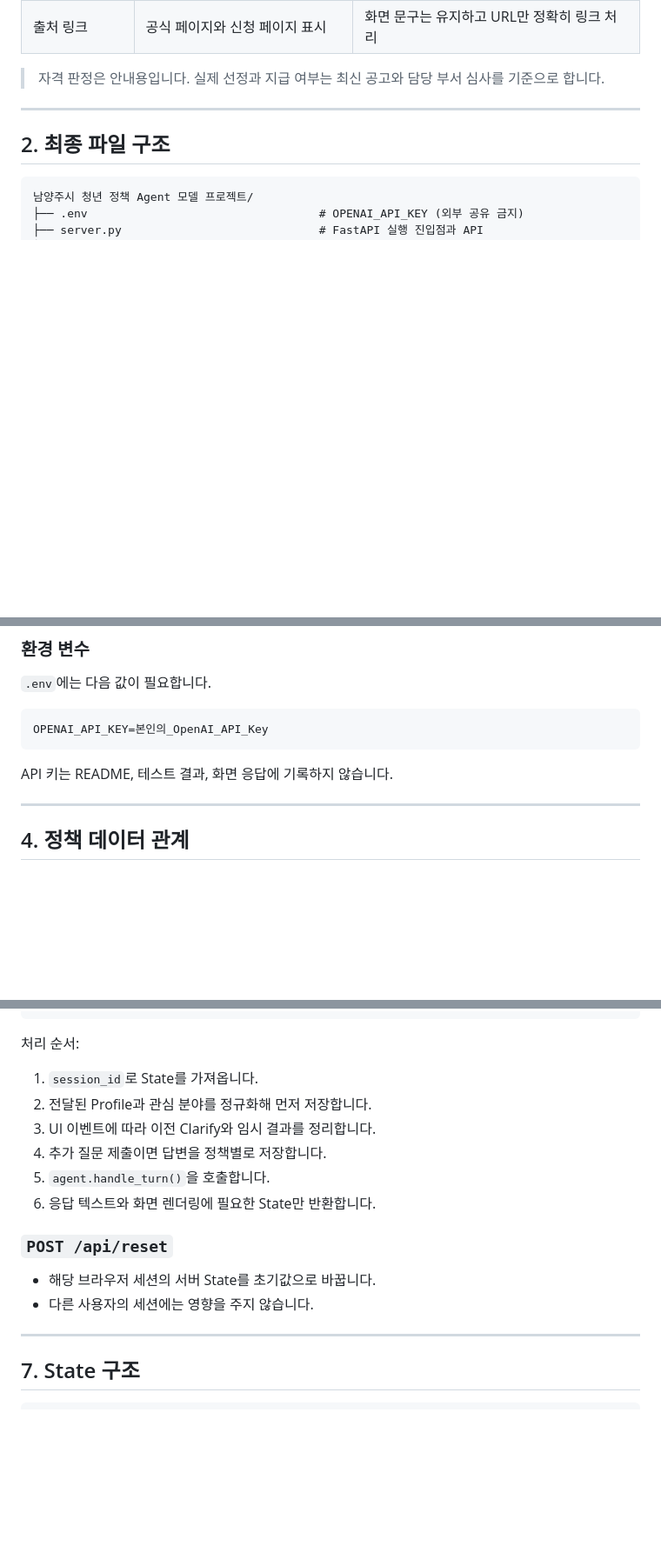
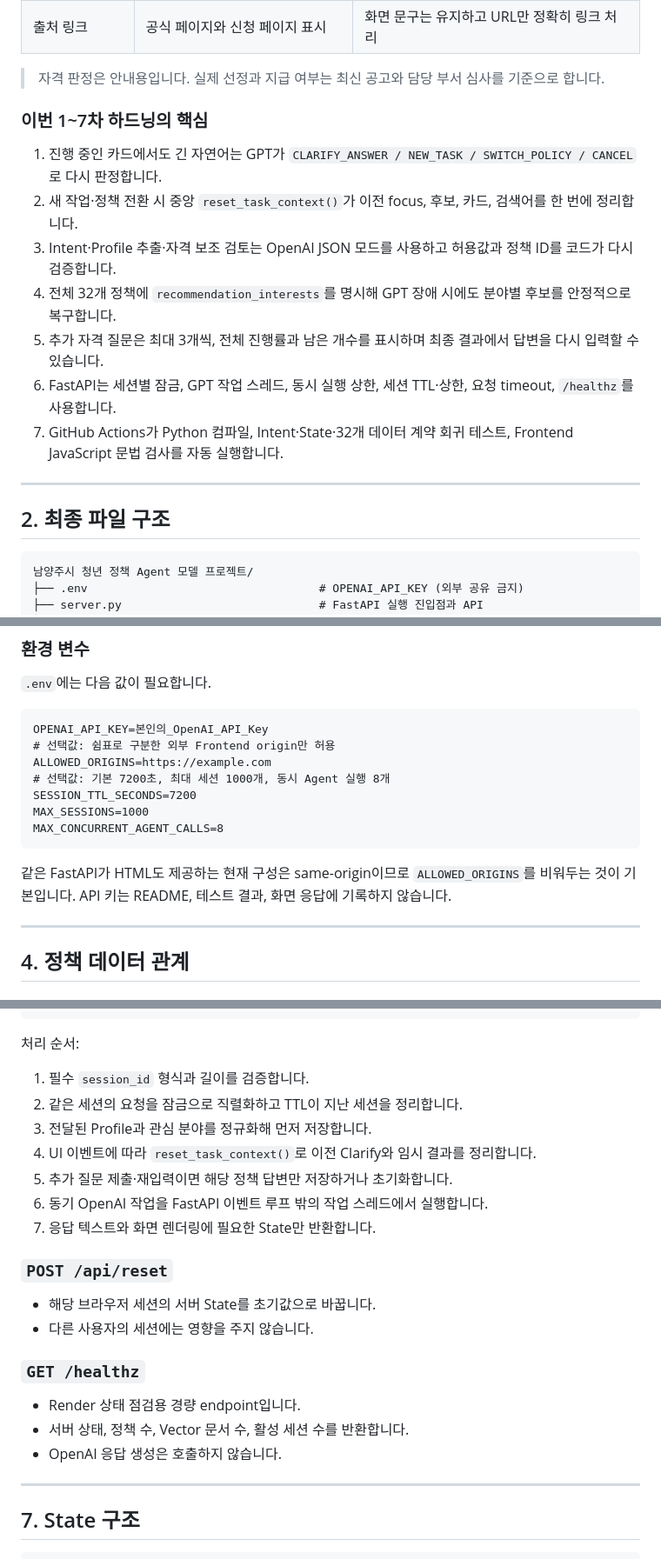
Before and after one commit to somsomthals317-hue/namyangju-dumulcheong-bot, a Markdown page: README_코드흐름_정리.md, 3 parts joined by grey strips. Shown at 87% size. Drawn GitHub-style; blank space fills up the shorter version.

Commit message:
docs: document GPT state server and CI hardening

````diff
--- a/README_코드흐름_정리.md
+++ b/README_코드흐름_정리.md
@@ -23,6 +23,16 @@
 | 출처 링크 | 공식 페이지와 신청 페이지 표시 | 화면 문구는 유지하고 URL만 정확히 링크 처리 |
 
 > 자격 판정은 안내용입니다. 실제 선정과 지급 여부는 최신 공고와 담당 부서 심사를 기준으로 합니다.
+
+### 이번 1~7차 하드닝의 핵심
+
+1. 진행 중인 카드에서도 긴 자연어는 GPT가 `CLARIFY_ANSWER / NEW_TASK / SWITCH_POLICY / CANCEL`로 다시 판정합니다.
+2. 새 작업·정책 전환 시 중앙 `reset_task_context()`가 이전 focus, 후보, 카드, 검색어를 한 번에 정리합니다.
+3. Intent·Profile 추출·자격 보조 검토는 OpenAI JSON 모드를 사용하고 허용값과 정책 ID를 코드가 다시 검증합니다.
+4. 전체 32개 정책에 `recommendation_interests`를 명시해 GPT 장애 시에도 분야별 후보를 안정적으로 복구합니다.
+5. 추가 자격 질문은 최대 3개씩, 전체 진행률과 남은 개수를 표시하며 최종 결과에서 답변을 다시 입력할 수 있습니다.
+6. FastAPI는 세션별 잠금, GPT 작업 스레드, 동시 실행 상한, 세션 TTL·상한, 요청 timeout, `/healthz`를 사용합니다.
+7. GitHub Actions가 Python 컴파일, Intent·State·32개 데이터 계약 회귀 테스트, Frontend JavaScript 문법 검사를 자동 실행합니다.
 
 ---
 
@@ -89,9 +99,15 @@
 
 ```dotenv
 OPENAI_API_KEY=본인의_OpenAI_API_Key
+# 선택값: 쉼표로 구분한 외부 Frontend origin만 허용
+ALLOWED_ORIGINS=https://example.com
+# 선택값: 기본 7200초, 최대 세션 1000개, 동시 Agent 실행 8개
+SESSION_TTL_SECONDS=7200
+MAX_SESSIONS=1000
+MAX_CONCURRENT_AGENT_CALLS=8
 ```
 
-API 키는 README, 테스트 결과, 화면 응답에 기록하지 않습니다.
+같은 FastAPI가 HTML도 제공하는 현재 구성은 same-origin이므로 `ALLOWED_ORIGINS`를 비워두는 것이 기본입니다. API 키는 README, 테스트 결과, 화면 응답에 기록하지 않습니다.
 
 ---
 
@@ -218,17 +234,24 @@ FastAPI가 0.0.0.0:8000에서 실행
 
 처리 순서:
 
-1. `session_id`로 State를 가져옵니다.
-2. 전달된 Profile과 관심 분야를 정규화해 먼저 저장합니다.
-3. UI 이벤트에 따라 이전 Clarify와 임시 결과를 정리합니다.
-4. 추가 질문 제출이면 답변을 정책별로 저장합니다.
-5. `agent.handle_turn()`을 호출합니다.
-6. 응답 텍스트와 화면 렌더링에 필요한 State만 반환합니다.
+1. 필수 `session_id` 형식과 길이를 검증합니다.
+2. 같은 세션의 요청을 잠금으로 직렬화하고 TTL이 지난 세션을 정리합니다.
+3. 전달된 Profile과 관심 분야를 정규화해 먼저 저장합니다.
+4. UI 이벤트에 따라 `reset_task_context()`로 이전 Clarify와 임시 결과를 정리합니다.
+5. 추가 질문 제출·재입력이면 해당 정책 답변만 저장하거나 초기화합니다.
+6. 동기 OpenAI 작업을 FastAPI 이벤트 루프 밖의 작업 스레드에서 실행합니다.
+7. 응답 텍스트와 화면 렌더링에 필요한 State만 반환합니다.
 
 ### `POST /api/reset`
 
 - 해당 브라우저 세션의 서버 State를 초기값으로 바꿉니다.
 - 다른 사용자의 세션에는 영향을 주지 않습니다.
+
+### `GET /healthz`
+
+- Render 상태 점검용 경량 endpoint입니다.
+- 서버 상태, 정책 수, Vector 문서 수, 활성 세션 수를 반환합니다.
+- OpenAI 응답 생성은 호출하지 않습니다.
 
 ---
 
````
Also changed, not shown: other parts of README_코드흐름_정리.md (+7 -3 lines).
